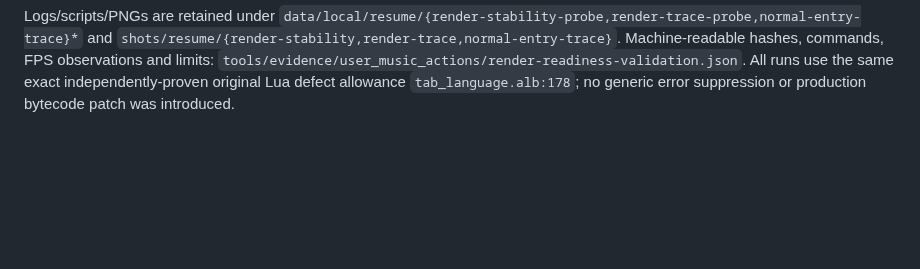
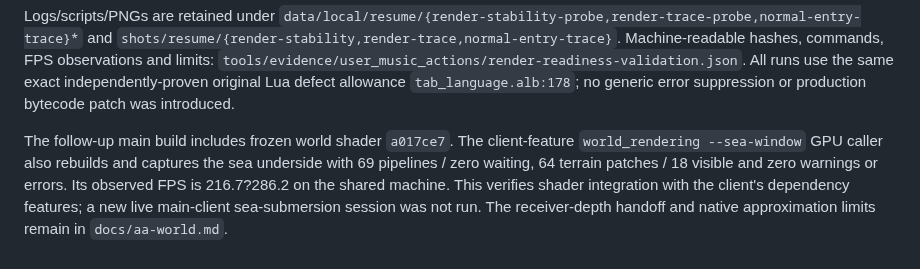
Before and after one commit to AAEmu/AABevy1.2, a Markdown page: docs/aa-client-loading.md, the part around the change. Rendered like a GitHub page; blank space fills up the shorter version.

```diff
--- a/docs/aa-client-loading.md
+++ b/docs/aa-client-loading.md
@@ -115,3 +115,11 @@ and `shots/resume/{render-stability,render-trace,normal-entry-trace}`. Machine-r
 commands, FPS observations and limits: `tools/evidence/user_music_actions/render-readiness-validation.json`.
 All runs use the same exact independently-proven original Lua defect allowance
 `tab_language.alb:178`; no generic error suppression or production bytecode patch was introduced.
+
+
+The follow-up main build includes frozen world shader `a017ce7`. The client-feature
+`world_rendering --sea-window` GPU caller also rebuilds and captures the sea underside with
+69 pipelines / zero waiting, 64 terrain patches / 18 visible and zero warnings or errors.
+Its observed FPS is 216.7?286.2 on the shared machine. This verifies shader integration with
+the client's dependency features; a new live main-client sea-submersion session was not run.
+The receiver-depth handoff and native approximation limits remain in `docs/aa-world.md`.
```
Also changed, not shown: README.md (+11 -1 lines), docs/aa-client-seating.md (added, +80 -0 lines), docs/screenshots/instrument_prefab_after.png (added), docs/screenshots/instrument_prefab_before.png (added), 13 other files.
